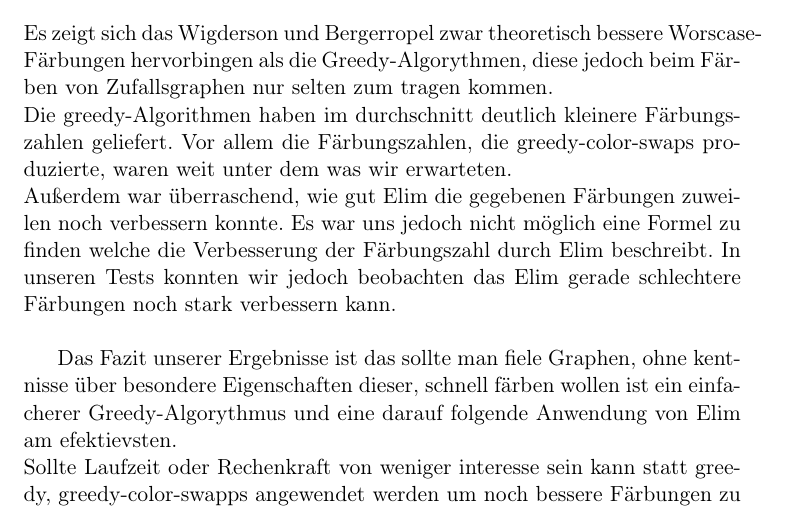
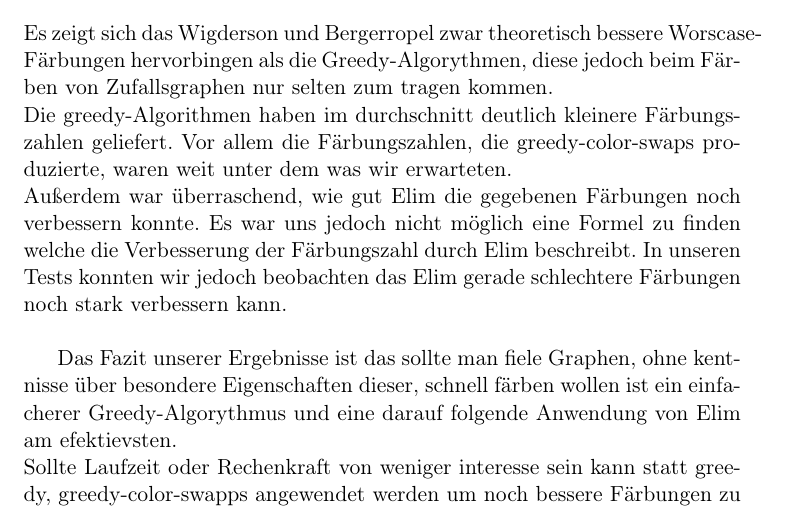
Before and after one commit to ShyguyBerlin/GraphColoringProject, a LaTeX document (docs/Ausarbeitung.tex): part of page 21 of 22, cut so that both start at the same text. Compiled offline with pdfLaTeX.

Commit message:
Update Ausarbeitung.tex

```diff
--- a/docs/Ausarbeitung.tex
+++ b/docs/Ausarbeitung.tex
@@ -460,7 +460,7 @@ Das bedeutet jedoch auch, dass der Algorithmus nicht so verlässlich ist wie bei
 
 Es zeigt sich das Wigderson und Bergerropel zwar theoretisch bessere Worscase-Färbungen hervorbingen als die Greedy-Algorythmen, diese jedoch beim Färben von Zufallsgraphen nur selten zum tragen kommen. \\
 Die greedy-Algorithmen haben im durchschnitt deutlich kleinere Färbungszahlen geliefert. Vor allem die Färbungszahlen, die greedy-color-swaps produzierte, waren weit unter dem was wir erwarteten. \\
-Außerdem war überraschend, wie gut Elim die gegebenen Färbungen zuweilen noch verbessern konnte. Es war uns jedoch nicht möglich eine Formel zu finden welche die Verbesserung der Färbungszahl durch Elim beschreibt. In unseren Tests konnten wir jedoch beobachten das Elim gerade schlechtere Färbungen noch stark verbessern kann. \\
+Außerdem war überraschend, wie gut Elim die gegebenen Färbungen noch verbessern konnte. Es war uns jedoch nicht möglich eine Formel zu finden welche die Verbesserung der Färbungszahl durch Elim beschreibt. In unseren Tests konnten wir jedoch beobachten das Elim gerade schlechtere Färbungen noch stark verbessern kann. \\
 
 Das Fazit unserer Ergebnisse ist das sollte man fiele Graphen, ohne kentnisse über besondere Eigenschaften dieser, schnell färben wollen ist ein einfacherer Greedy-Algorythmus und eine darauf folgende Anwendung von Elim am efektievsten. \\
 Sollte Laufzeit oder Rechenkraft von weniger interesse sein kann statt greedy, greedy-color-swapps angewendet werden um noch bessere Färbungen zu erhalten.
```
